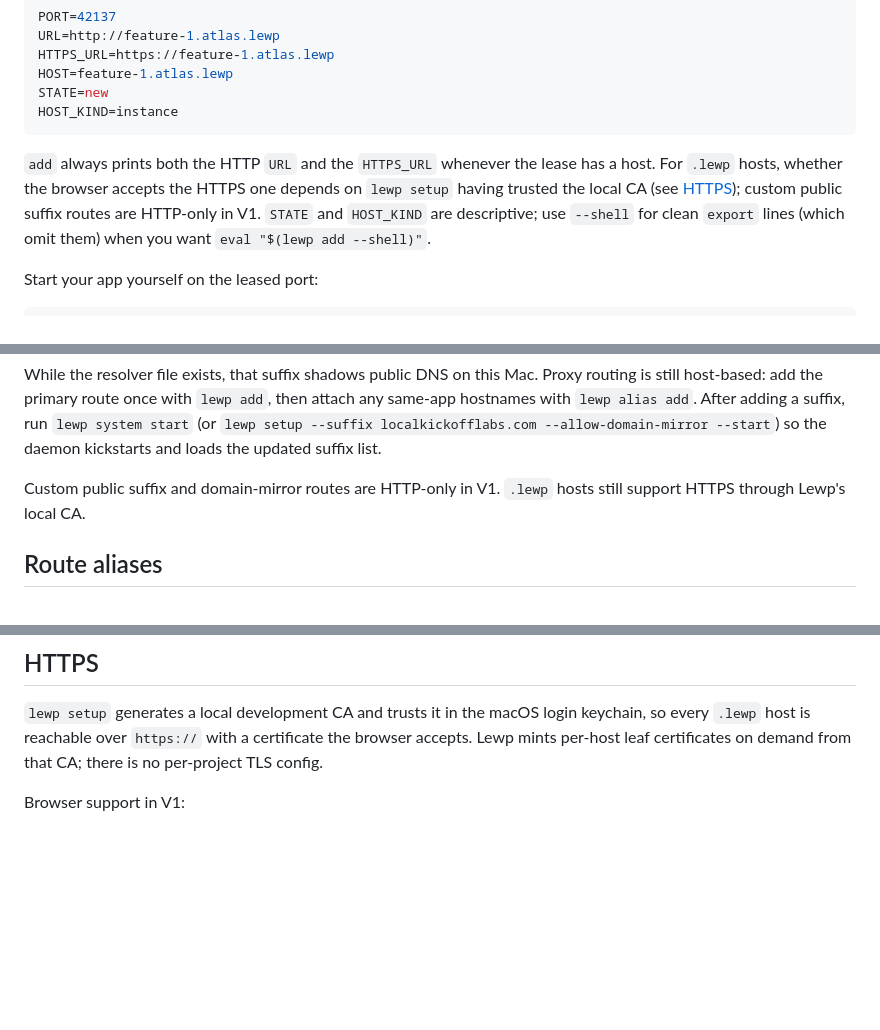
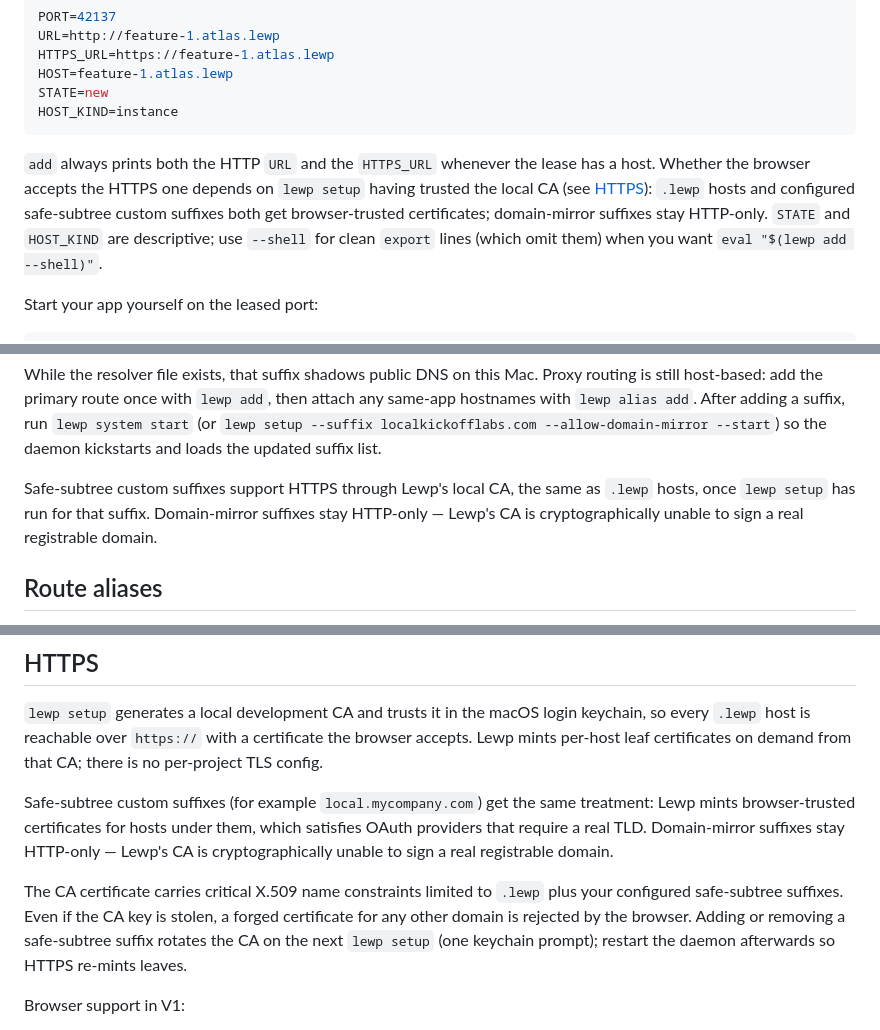
Before and after one commit to scottwater/lewp, a Markdown page: README.md, 3 parts joined by grey strips. Rendered like a GitHub page; blank space fills up the shorter version.

Commit message:
docs: document custom-suffix TLS and CA name constraints

````diff
--- a/README.md
+++ b/README.md
@@ -79,9 +79,10 @@ HOST_KIND=instance
 ```
 
 `add` always prints both the HTTP `URL` and the `HTTPS_URL` whenever the lease
-has a host. For `.lewp` hosts, whether the browser accepts the HTTPS one depends
-on `lewp setup` having trusted the local CA (see [HTTPS](#https)); custom public
-suffix routes are HTTP-only in V1. `STATE` and `HOST_KIND` are descriptive; use
+has a host. Whether the browser accepts the HTTPS one depends on `lewp setup`
+having trusted the local CA (see [HTTPS](#https)): `.lewp` hosts and configured
+safe-subtree custom suffixes both get browser-trusted certificates; domain-mirror
+suffixes stay HTTP-only. `STATE` and `HOST_KIND` are descriptive; use
 `--shell` for clean `export` lines (which omit them) when you want
 `eval "$(lewp add --shell)"`.
 
@@ -190,8 +191,10 @@ then attach any same-app hostnames with `lewp alias add`. After adding a suffix,
 run `lewp system start` (or `lewp setup --suffix localkickofflabs.com --allow-domain-mirror --start`)
 so the daemon kickstarts and loads the updated suffix list.
 
-Custom public suffix and domain-mirror routes are HTTP-only in V1. `.lewp`
-hosts still support HTTPS through Lewp's local CA.
+Safe-subtree custom suffixes support HTTPS through Lewp's local CA, the same as
+`.lewp` hosts, once `lewp setup` has run for that suffix. Domain-mirror
+suffixes stay HTTP-only — Lewp's CA is cryptographically unable to sign a real
+registrable domain.
 
 ## Route aliases
 
@@ -261,6 +264,18 @@ keychain, so every `.lewp` host is reachable over `https://` with a certificate
 the browser accepts. Lewp mints per-host leaf certificates on demand from that
 CA; there is no per-project TLS config.
 
+Safe-subtree custom suffixes (for example `local.mycompany.com`) get the same
+treatment: Lewp mints browser-trusted certificates for hosts under them, which
+satisfies OAuth providers that require a real TLD. Domain-mirror suffixes stay
+HTTP-only — Lewp's CA is cryptographically unable to sign a real registrable
+domain.
+
+The CA certificate carries critical X.509 name constraints limited to `.lewp`
+plus your configured safe-subtree suffixes. Even if the CA key is stolen, a
+forged certificate for any other domain is rejected by the browser. Adding or
+removing a safe-subtree suffix rotates the CA on the next `lewp setup` (one
+keychain prompt); restart the daemon afterwards so HTTPS re-mints leaves.
+
 Browser support in V1:
 
 - **Supported:** Safari and every Chromium-based browser (Chrome, Brave, Arc,
````
Also changed, not shown: DOCUMENTATION.md (+19 -11 lines), docs/plan.md (+5 -0 lines).
